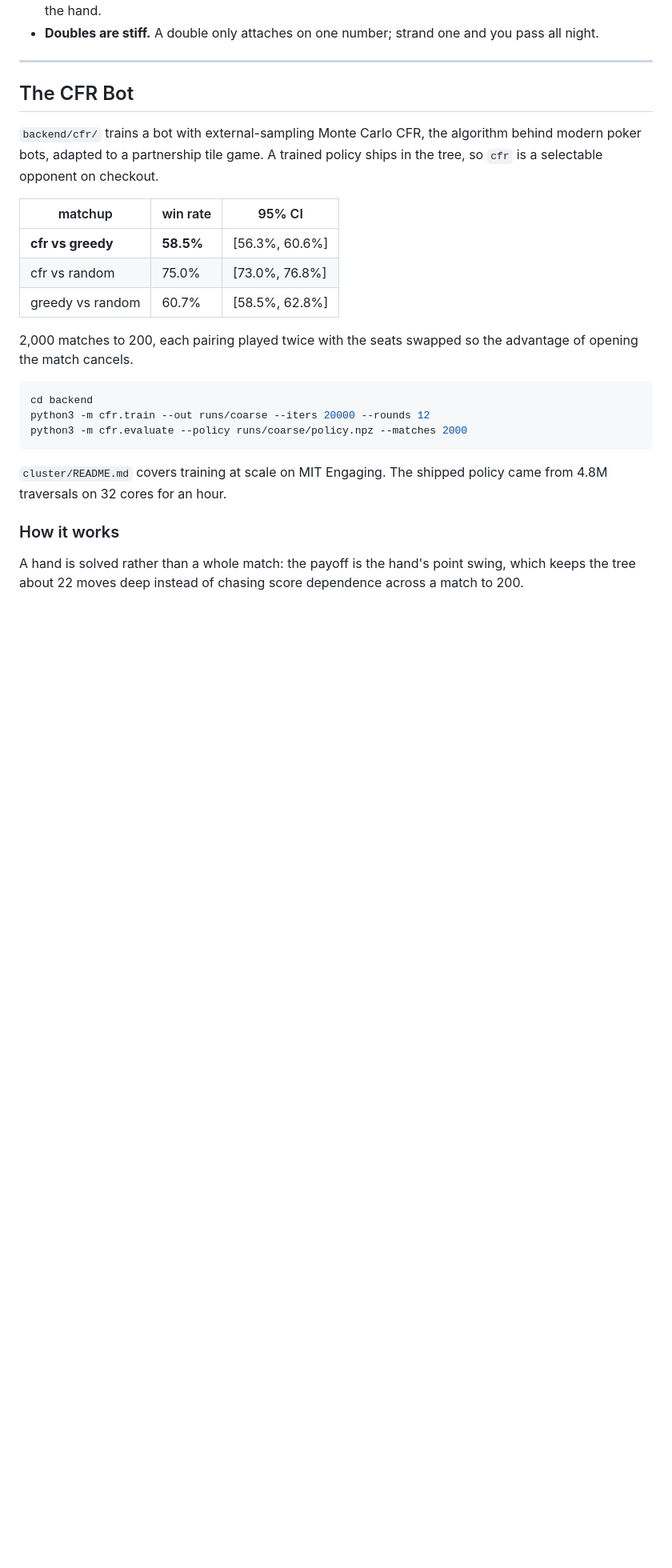
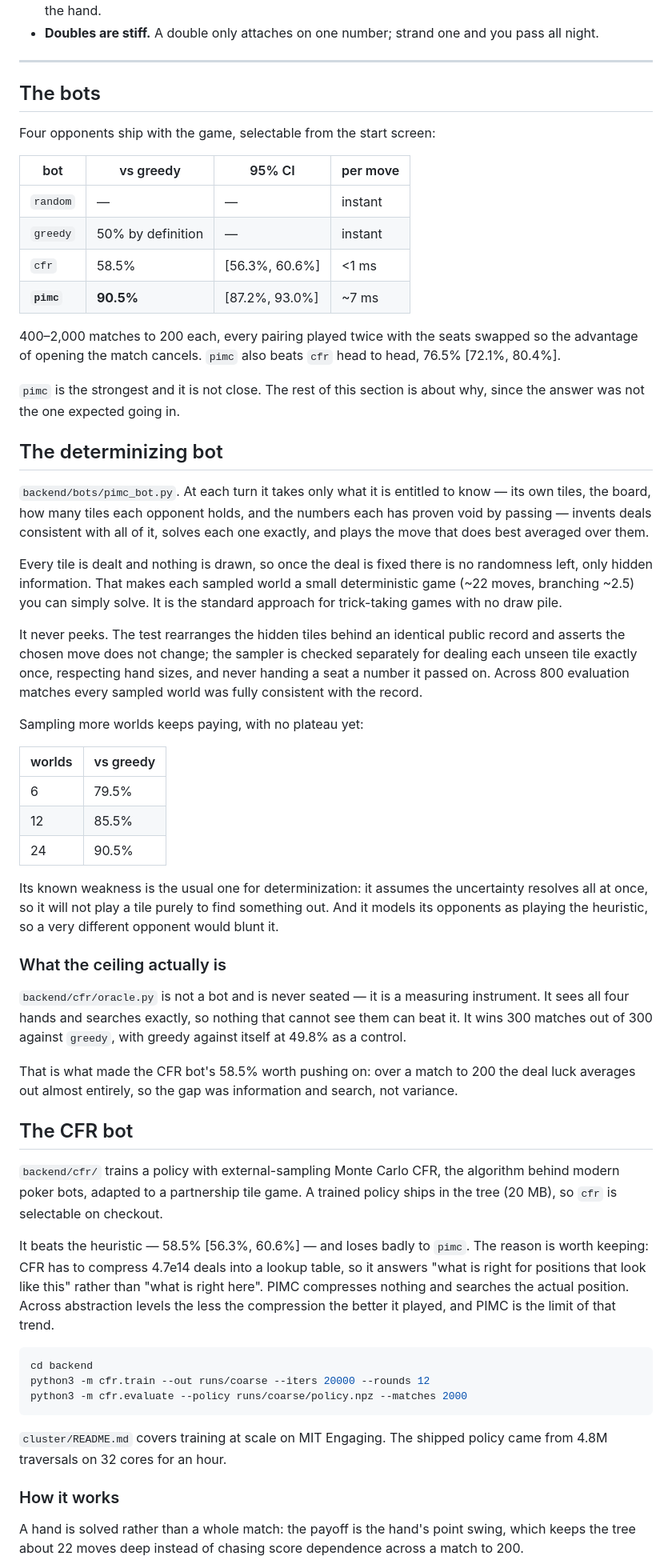
Before and after one commit to fabianruiz3/puerto-rican-dominoes, a Markdown page: README.md, the part around one of its changes. Shown at 80% size. Rendered like a GitHub page; blank space fills up the shorter version.

Commit message:
Update the README now that the search bot is the strongest
The CFR section read as though the trained table was the best thing here.
It is not: pimc beats greedy 90.5% against cfr's 58.5%, and beats cfr head
to head 76.5%. Leaving the old framing would repeat the mistake the
abstraction sweep already corrected once.

Leads with the four bots and their measured strength, then explains the
determinizing bot, what the perfect-information oracle established about
the ceiling, and keeps the CFR write-up with an honest note on why a lookup
table loses to search here.

````diff
--- a/README.md
+++ b/README.md
@@ -127,21 +130,79 @@ most of what separates a strong dominoes player from a greedy one.
 
 ---
 
-## The CFR Bot
+## The bots
 
-`backend/cfr/` trains a bot with external-sampling Monte Carlo CFR, the
+Four opponents ship with the game, selectable from the start screen:
+
+| bot | vs greedy | 95% CI | per move |
+| --- | --- | --- | --- |
+| `random` | — | — | instant |
+| `greedy` | 50% by definition | — | instant |
+| `cfr` | 58.5% | [56.3%, 60.6%] | <1 ms |
+| **`pimc`** | **90.5%** | [87.2%, 93.0%] | ~7 ms |
+
+400–2,000 matches to 200 each, every pairing played twice with the seats
+swapped so the advantage of opening the match cancels. `pimc` also beats `cfr`
+head to head, 76.5% [72.1%, 80.4%].
+
+`pimc` is the strongest and it is not close. The rest of this section is about
+why, since the answer was not the one expected going in.
+
+## The determinizing bot
+
+`backend/bots/pimc_bot.py`. At each turn it takes only what it is entitled to
+know — its own tiles, the board, how many tiles each opponent holds, and the
+numbers each has proven void by passing — invents deals consistent with all of
+it, solves each one exactly, and plays the move that does best averaged over
+them.
+
+Every tile is dealt and nothing is drawn, so once the deal is fixed there is no
+randomness left, only hidden information. That makes each sampled world a
+small deterministic game (~22 moves, branching ~2.5) you can simply solve. It
+is the standard approach for trick-taking games with no draw pile.
+
+It never peeks. The test rearranges the hidden tiles behind an identical public
+record and asserts the chosen move does not change; the sampler is checked
+separately for dealing each unseen tile exactly once, respecting hand sizes,
+and never handing a seat a number it passed on. Across 800 evaluation matches
+every sampled world was fully consistent with the record.
+
+Sampling more worlds keeps paying, with no plateau yet:
+
+| worlds | vs greedy |
+| --- | --- |
+| 6 | 79.5% |
+| 12 | 85.5% |
+| 24 | 90.5% |
+
+Its known weakness is the usual one for determinization: it assumes the
+uncertainty resolves all at once, so it will not play a tile purely to find
+something out. And it models its opponents as playing the heuristic, so a very
+different opponent would blunt it.
+
+### What the ceiling actually is
+
+`backend/cfr/oracle.py` is not a bot and is never seated — it is a measuring
+instrument. It sees all four hands and searches exactly, so nothing that cannot
+see them can beat it. It wins 300 matches out of 300 against `greedy`, with
+greedy against itself at 49.8% as a control.
+
+That is what made the CFR bot's 58.5% worth pushing on: over a match to 200 the
+deal luck averages out almost entirely, so the gap was information and search,
+not variance.
+
+## The CFR bot
+
+`backend/cfr/` trains a policy with external-sampling Monte Carlo CFR, the
 algorithm behind modern poker bots, adapted to a partnership tile game. A
-trained policy ships in the tree, so `cfr` is a selectable opponent on
-checkout.
+trained policy ships in the tree (20 MB), so `cfr` is selectable on checkout.
 
-| matchup | win rate | 95% CI |
-| --- | --- | --- |
-| **cfr vs greedy** | **58.5%** | [56.3%, 60.6%] |
-| cfr vs random | 75.0% | [73.0%, 76.8%] |
-| greedy vs random | 60.7% | [58.5%, 62.8%] |
-
-2,000 matches to 200, each pairing played twice with the seats swapped so the
-advantage of opening the match cancels.
+It beats the heuristic — 58.5% [56.3%, 60.6%] — and loses badly to `pimc`. The
+reason is worth keeping: CFR has to compress 4.7e14 deals into a lookup table,
+so it answers "what is right for positions that look like this" rather than
+"what is right here". PIMC compresses nothing and searches the actual position.
+Across abstraction levels the less the compression the better it played, and
+PIMC is the limit of that trend.
 
 ```bash
 cd backend
````
Also changed, not shown: other parts of README.md (+5 -2 lines).
